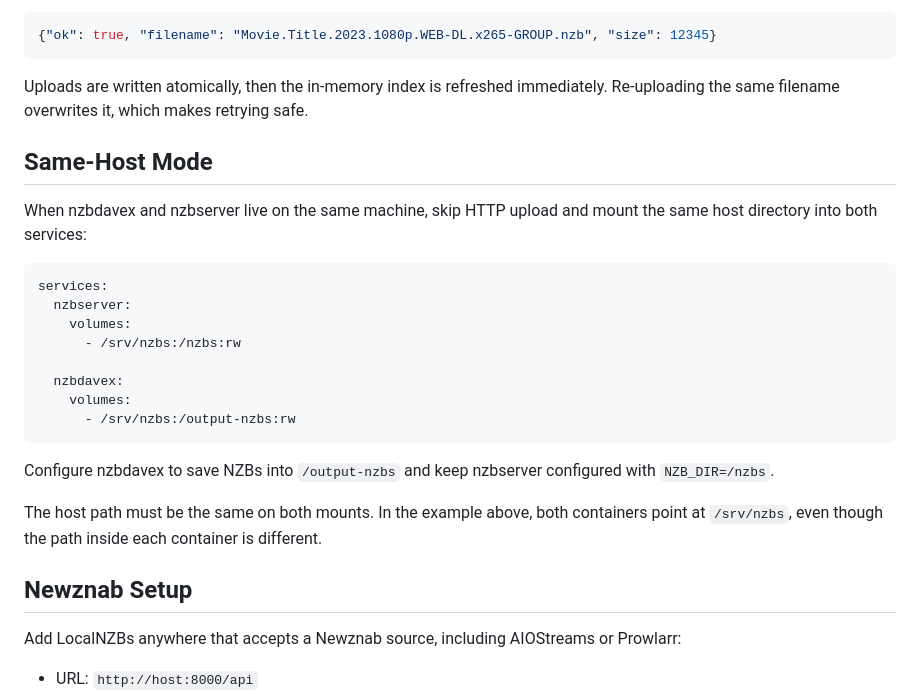
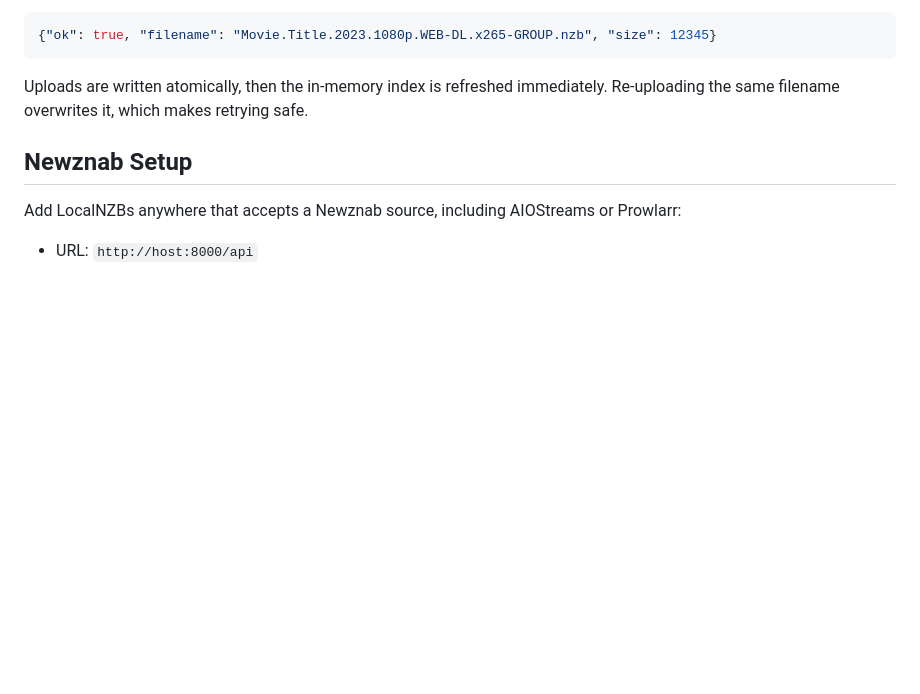
Before and after one commit to needforseed1/LocalNZBs, a Markdown page: README.md, the part around one of its changes. Drawn GitHub-style; blank space fills up the shorter version.

````diff
--- a/README.md
+++ b/README.md
@@ -99,25 +118,6 @@ Response:
 ```
 
 Uploads are written atomically, then the in-memory index is refreshed immediately. Re-uploading the same filename overwrites it, which makes retrying safe.
-
-## Same-Host Mode
-
-When nzbdavex and nzbserver live on the same machine, skip HTTP upload and mount the same host directory into both services:
-
-```yaml
-services:
-  nzbserver:
-    volumes:
-      - /srv/nzbs:/nzbs:rw
-
-  nzbdavex:
-    volumes:
-      - /srv/nzbs:/output-nzbs:rw
-```
-
-Configure nzbdavex to save NZBs into `/output-nzbs` and keep nzbserver configured with `NZB_DIR=/nzbs`.
-
-The host path must be the same on both mounts. In the example above, both containers point at `/srv/nzbs`, even though the path inside each container is different.
 
 ## Newznab Setup
 
````
Also changed, not shown: other parts of README.md (+24 -5 lines).
